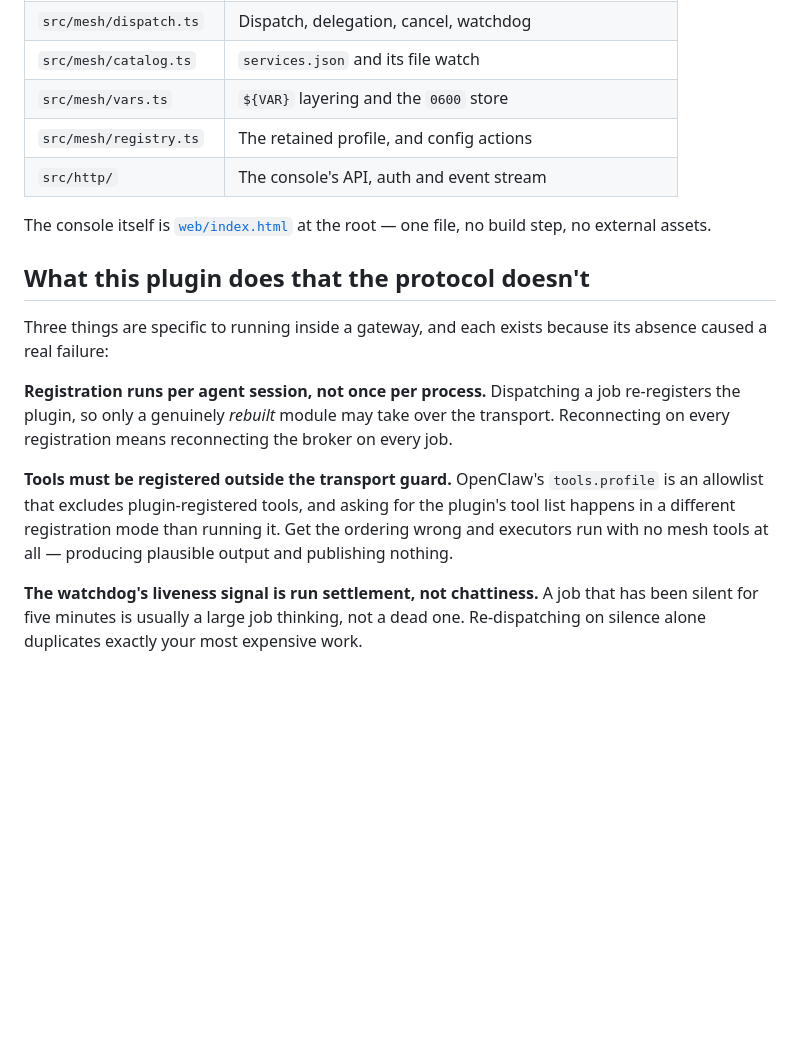
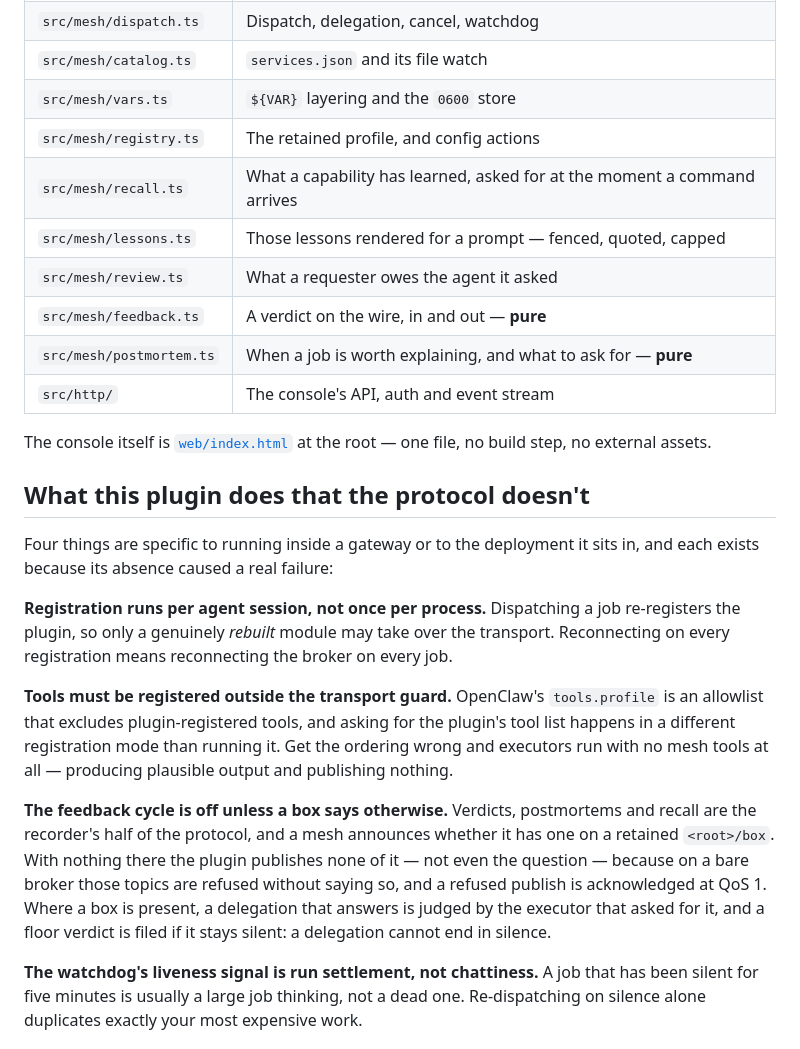
Before and after one commit to p-lexus/plexus, a Markdown page: hosts/openclaw/README.md, the part around the change. Drawn GitHub-style; blank space fills up the shorter version.

```diff
--- a/hosts/openclaw/README.md
+++ b/hosts/openclaw/README.md
@@ -54,6 +54,11 @@ to running gateways.
 | `src/mesh/catalog.ts` | `services.json` and its file watch |
 | `src/mesh/vars.ts` | `${VAR}` layering and the `0600` store |
 | `src/mesh/registry.ts` | The retained profile, and config actions |
+| `src/mesh/recall.ts` | What a capability has learned, asked for at the moment a command arrives |
+| `src/mesh/lessons.ts` | Those lessons rendered for a prompt — fenced, quoted, capped |
+| `src/mesh/review.ts` | What a requester owes the agent it asked |
+| `src/mesh/feedback.ts` | A verdict on the wire, in and out — **pure** |
+| `src/mesh/postmortem.ts` | When a job is worth explaining, and what to ask for — **pure** |
 | `src/http/` | The console's API, auth and event stream |
 
 The console itself is [`web/index.html`](../../web/index.html) at the root — one file, no build
@@ -61,8 +66,8 @@ step, no external assets.
 
 ## What this plugin does that the protocol doesn't
 
-Three things are specific to running inside a gateway, and each exists because its absence caused
-a real failure:
+Four things are specific to running inside a gateway or to the deployment it sits in, and each
+exists because its absence caused a real failure:
 
 **Registration runs per agent session, not once per process.** Dispatching a job re-registers the
 plugin, so only a genuinely *rebuilt* module may take over the transport. Reconnecting on every
@@ -72,6 +77,13 @@ registration means reconnecting the broker on every job.
 allowlist that excludes plugin-registered tools, and asking for the plugin's tool list happens in
 a different registration mode than running it. Get the ordering wrong and executors run with no
 mesh tools at all — producing plausible output and publishing nothing.
+
+**The feedback cycle is off unless a box says otherwise.** Verdicts, postmortems and recall are the
+recorder's half of the protocol, and a mesh announces whether it has one on a retained
+`<root>/box`. With nothing there the plugin publishes none of it — not even the question — because
+on a bare broker those topics are refused without saying so, and a refused publish is acknowledged
+at QoS 1. Where a box is present, a delegation that answers is judged by the executor that asked
+for it, and a floor verdict is filed if it stays silent: a delegation cannot end in silence.
 
 **The watchdog's liveness signal is run settlement, not chattiness.** A job that has been silent
 for five minutes is usually a large job thinking, not a dead one. Re-dispatching on silence alone
```
Also changed, not shown: README.md (+35 -11 lines).
